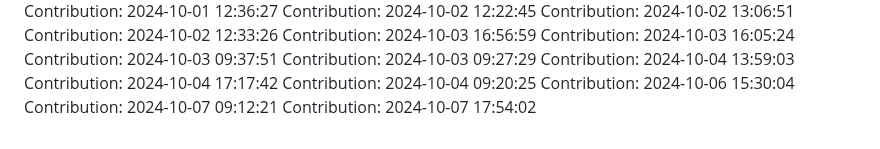
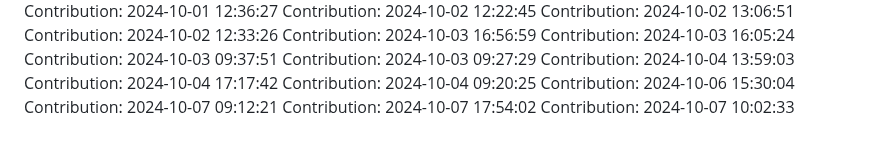
Before and after one commit to rahulgaur608/NeuralStyle-Transfer-App, a Markdown page: README.md, the part around the change. Drawn GitHub-style.

Commit message:
Contribution: 2024-10-07 10:02:33

```diff
--- a/README.md
+++ b/README.md
@@ -403,3 +403,4 @@ Contribution: 2024-10-04 09:20:25
 Contribution: 2024-10-06 15:30:04
 Contribution: 2024-10-07 09:12:21
 Contribution: 2024-10-07 17:54:02
+Contribution: 2024-10-07 10:02:33
```
